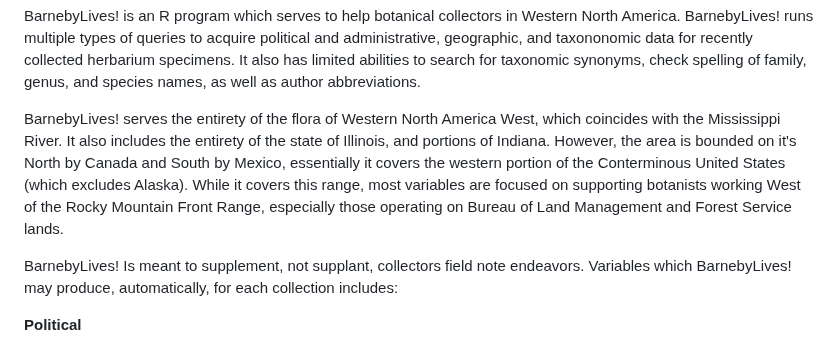
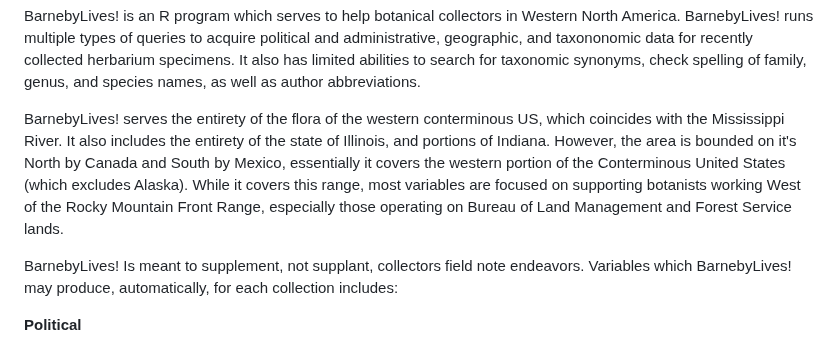
Before and after one commit to sagesteppe/BarnebyLives, a Markdown page: README.md, the part around the change. Rendered like a GitHub page.

```diff
--- a/README.md
+++ b/README.md
@@ -1,6 +1,6 @@
 BarnebyLives! is an R program which serves to help botanical collectors in Western North America. BarnebyLives! runs multiple types of queries to acquire political and administrative, geographic, and taxononomic data for recently collected herbarium specimens. It also has limited abilities to search for taxonomic synonyms, check spelling of family, genus, and species names, as well as author abbreviations.
 
-BarnebyLives! serves the entirety of the flora of Western North America West, which coincides with the Mississippi River. It also includes the entirety of the state of Illinois, and portions of Indiana. However, the area is bounded on it's North by Canada and South by Mexico, essentially it covers the western portion of the Conterminous United States (which excludes Alaska). While it covers this range, most variables are focused on supporting botanists working West of the Rocky Mountain Front Range, especially those operating on Bureau of Land Management and Forest Service lands.
+BarnebyLives! serves the entirety of the flora of the western conterminous US, which coincides with the Mississippi River. It also includes the entirety of the state of Illinois, and portions of Indiana. However, the area is bounded on it's North by Canada and South by Mexico, essentially it covers the western portion of the Conterminous United States (which excludes Alaska). While it covers this range, most variables are focused on supporting botanists working West of the Rocky Mountain Front Range, especially those operating on Bureau of Land Management and Forest Service lands.
 
 BarnebyLives! Is meant to supplement, not supplant, collectors field note endeavors. Variables which BarnebyLives! may produce, automatically, for each collection includes:
 
```
